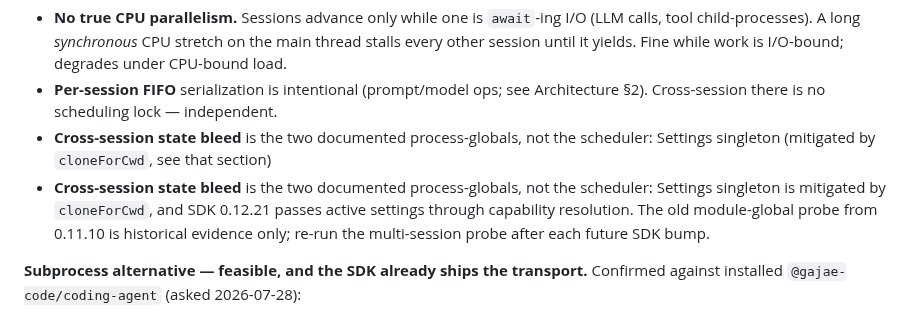
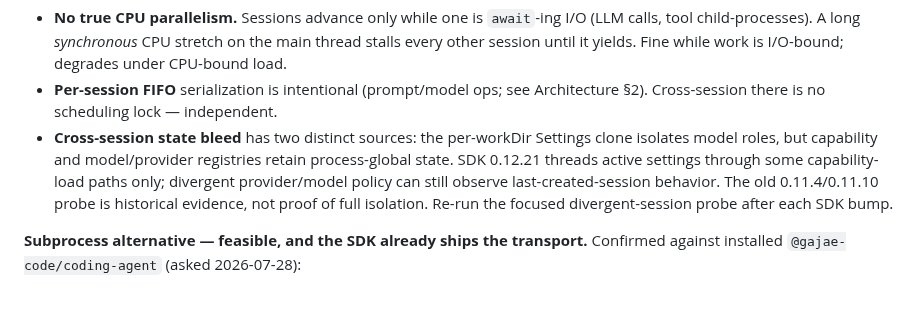
Before and after one commit to kogangdon/gjc-remote, a Markdown page: CONTEXT.md, the part around the change. GitHub-like rendering.

Commit message:
docs(sdk): align security baseline and caveat

```diff
--- a/CONTEXT.md
+++ b/CONTEXT.md
@@ -188,13 +188,13 @@ Constraint that follows:
   I/O-bound; degrades under CPU-bound load.
 - **Per-session FIFO** serialization is intentional (prompt/model ops; see
   Architecture §2). Cross-session there is no scheduling lock — independent.
-- **Cross-session state bleed** is the two documented process-globals, not the
-  scheduler: Settings singleton (mitigated by `cloneForCwd`, see that section)
-- **Cross-session state bleed** is the two documented process-globals, not the
-  scheduler: Settings singleton is mitigated by `cloneForCwd`, and SDK 0.12.21
-  passes active settings through capability resolution. The old module-global
-  probe from 0.11.10 is historical evidence only; re-run the multi-session
-  probe after each future SDK bump.
+- **Cross-session state bleed** has two distinct sources: the per-workDir
+  Settings clone isolates model roles, but capability and model/provider
+  registries retain process-global state. SDK 0.12.21 threads active settings
+  through some capability-load paths only; divergent provider/model policy can
+  still observe last-created-session behavior. The old 0.11.4/0.11.10 probe is
+  historical evidence, not proof of full isolation. Re-run the focused
+  divergent-session probe after each SDK bump.
 
 **Subprocess alternative — feasible, and the SDK already ships the transport.**
 Confirmed against installed `@gajae-code/coding-agent` (asked 2026-07-28):
```
Also changed, not shown: SECURITY.md (+1 -1 lines).
